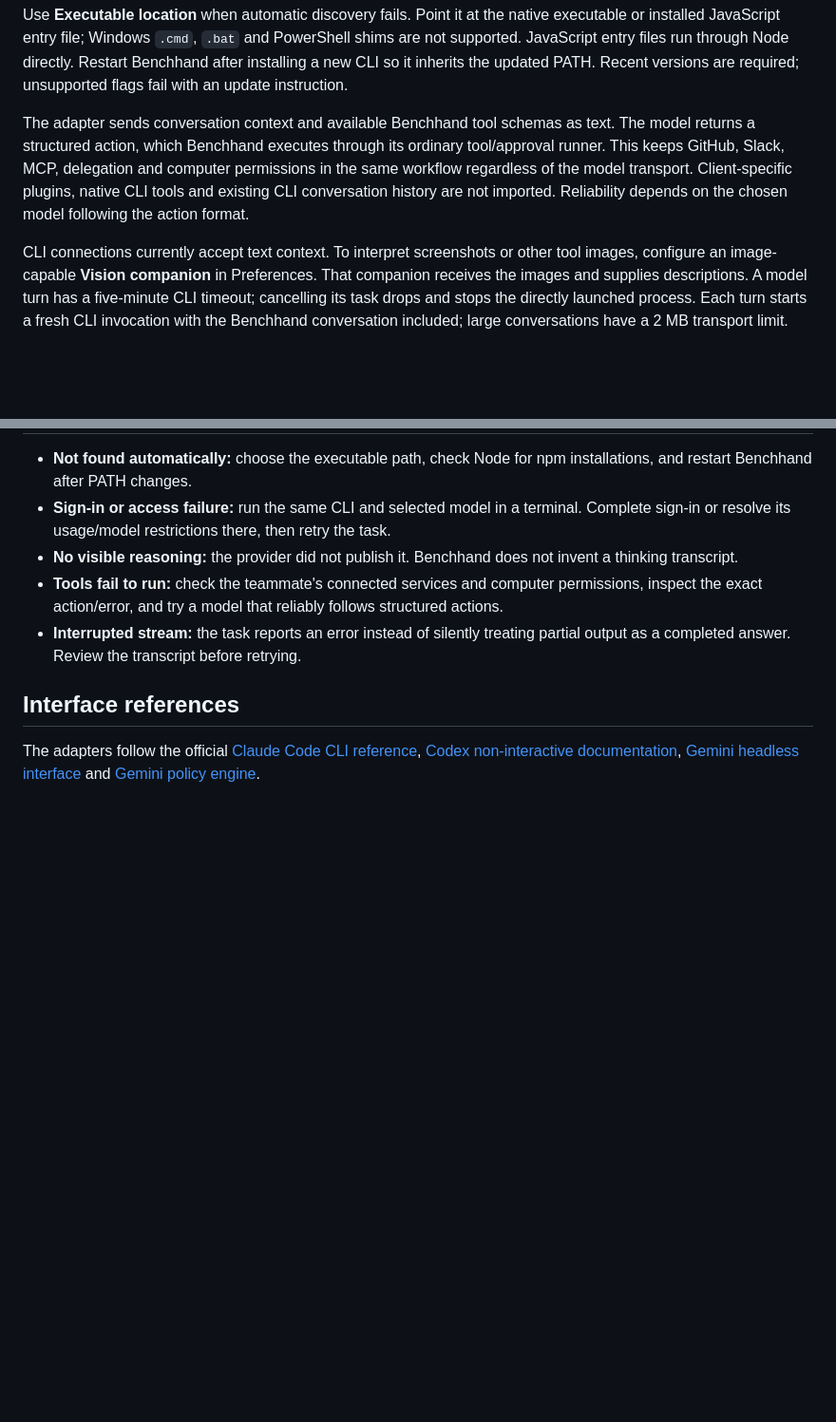
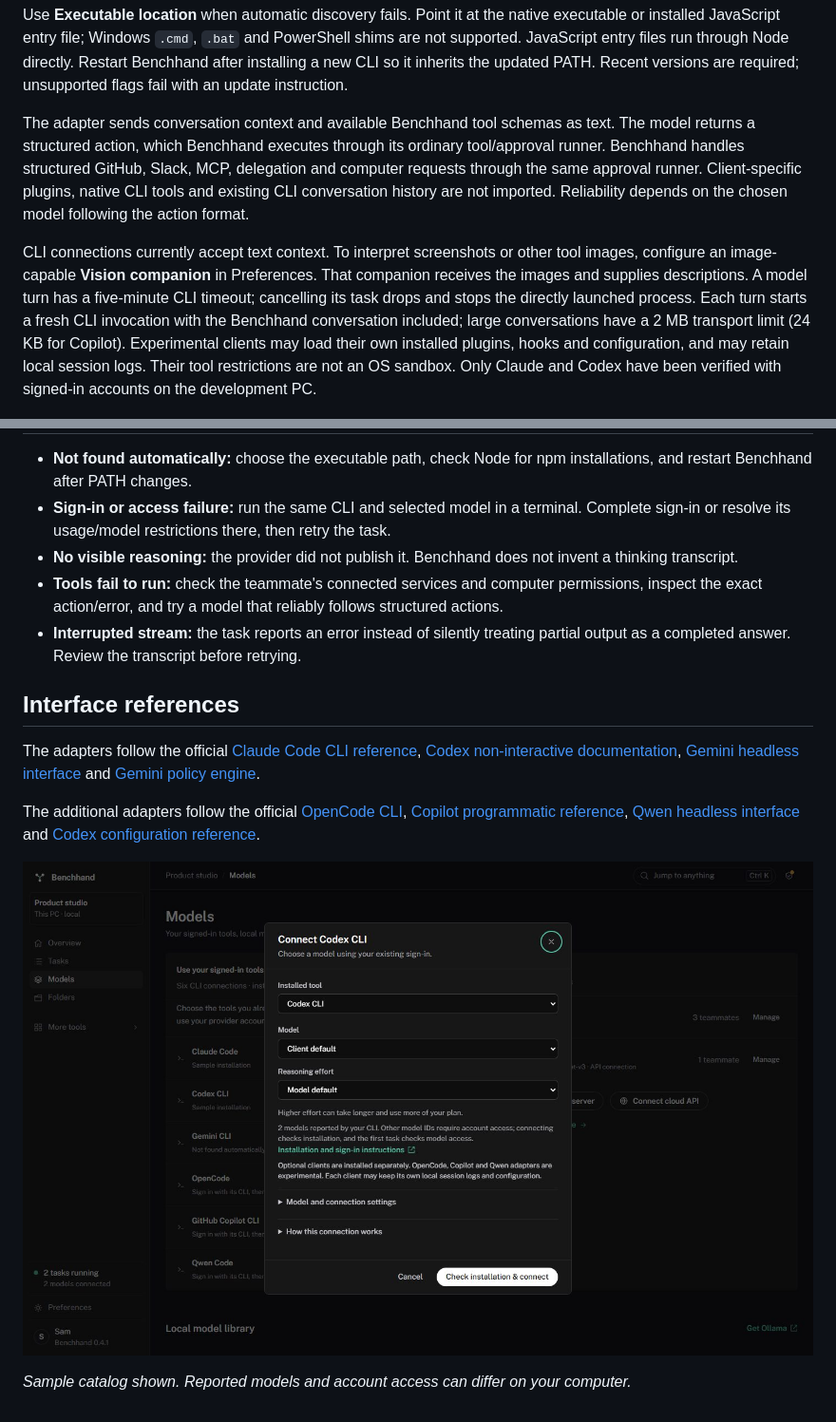
Before and after one commit to anshcantcode/benchhand, a Markdown page: docs/MODELS_AND_ACTIVITY.md, 2 parts joined by grey strips. Shown: that part at 95% size. GitHub-like rendering; pictures changed too: docs/images/cli-picker-v0.4.2.jpg (added); blank space fills up the shorter version.

Commit message:
Add visible CLI model catalogs and reasoning effort selection

```diff
--- a/docs/MODELS_AND_ACTIVITY.md
+++ b/docs/MODELS_AND_ACTIVITY.md
@@ -14,9 +21,9 @@ These use the installed CLI's supported automation interface. Benchhand does not
 
 Use **Executable location** when automatic discovery fails. Point it at the native executable or installed JavaScript entry file; Windows `.cmd`, `.bat` and PowerShell shims are not supported. JavaScript entry files run through Node directly. Restart Benchhand after installing a new CLI so it inherits the updated PATH. Recent versions are required; unsupported flags fail with an update instruction.
 
-The adapter sends conversation context and available Benchhand tool schemas as text. The model returns a structured action, which Benchhand executes through its ordinary tool/approval runner. This keeps GitHub, Slack, MCP, delegation and computer permissions in the same workflow regardless of the model transport. Client-specific plugins, native CLI tools and existing CLI conversation history are not imported. Reliability depends on the chosen model following the action format.
+The adapter sends conversation context and available Benchhand tool schemas as text. The model returns a structured action, which Benchhand executes through its ordinary tool/approval runner. Benchhand handles structured GitHub, Slack, MCP, delegation and computer requests through the same approval runner. Client-specific plugins, native CLI tools and existing CLI conversation history are not imported. Reliability depends on the chosen model following the action format.
 
-CLI connections currently accept text context. To interpret screenshots or other tool images, configure an image-capable **Vision companion** in Preferences. That companion receives the images and supplies descriptions. A model turn has a five-minute CLI timeout; cancelling its task drops and stops the directly launched process. Each turn starts a fresh CLI invocation with the Benchhand conversation included; large conversations have a 2 MB transport limit.
+CLI connections currently accept text context. To interpret screenshots or other tool images, configure an image-capable **Vision companion** in Preferences. That companion receives the images and supplies descriptions. A model turn has a five-minute CLI timeout; cancelling its task drops and stops the directly launched process. Each turn starts a fresh CLI invocation with the Benchhand conversation included; large conversations have a 2 MB transport limit (24 KB for Copilot). Experimental clients may load their own installed plugins, hooks and configuration, and may retain local session logs. Their tool restrictions are not an OS sandbox. Only Claude and Codex have been verified with signed-in accounts on the development PC.
 
 ![Models screen showing signed-in clients alongside local and cloud connections](images/models-v0.4.jpg)
 
@@ -58,3 +65,9 @@ Activity is persisted with task history in local SQLite. It can include task pro
 ## Interface references
 
 The adapters follow the official [Claude Code CLI reference](https://code.claude.com/docs/en/cli-reference), [Codex non-interactive documentation](https://learn.chatgpt.com/docs/non-interactive-mode), [Gemini headless interface](https://geminicli.com/docs/cli/headless/) and [Gemini policy engine](https://geminicli.com/docs/reference/policy-engine/).
+
+The additional adapters follow the official [OpenCode CLI](https://opencode.ai/docs/cli/), [Copilot programmatic reference](https://docs.github.com/en/copilot/reference/copilot-cli-reference/cli-programmatic-reference), [Qwen headless interface](https://qwenlm.github.io/qwen-code-docs/en/users/features/headless/) and [Codex configuration reference](https://learn.chatgpt.com/docs/config-file/config-reference).
+
+![Visible CLI model and reasoning-effort choices](images/cli-picker-v0.4.2.jpg)
+
+*Sample catalog shown. Reported models and account access can differ on your computer.*
```
Also changed, not shown: other parts of docs/MODELS_AND_ACTIVITY.md (+8 -1 lines), CHANGELOG.md (+14 -0 lines), design/screenshots/models.png, design/screenshots/overview.png, 12 other files.
